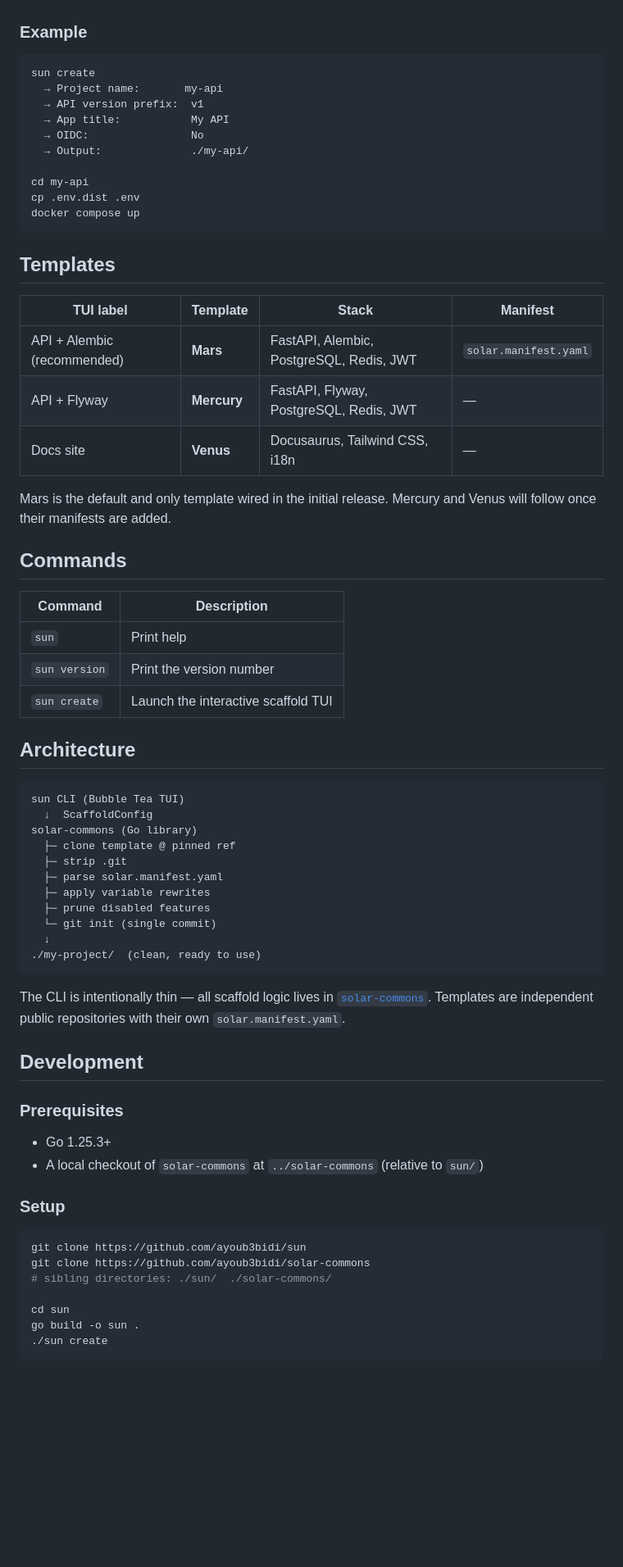
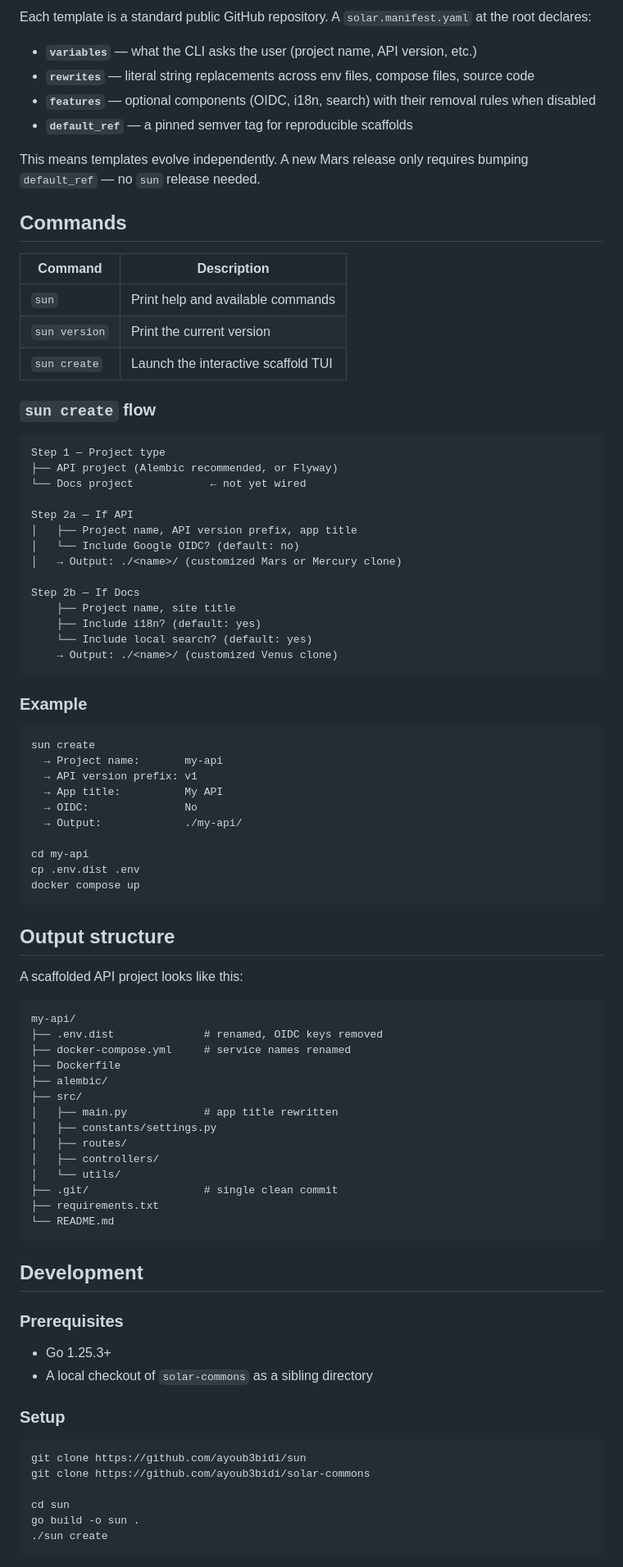
Before and after one commit to ayoub3bidi/sun, a Markdown page: README.md, the part around one of its changes. Shown at 82% size. GitHub-like rendering; blank space fills up the shorter version.

````diff
--- a/README.md
+++ b/README.md
@@ -26,68 +90,87 @@ An interactive TUI will guide you through:
+Each template is a standard public GitHub repository. A `solar.manifest.yaml` at the root declares:
+
+- **`variables`** — what the CLI asks the user (project name, API version, etc.)
+- **`rewrites`** — literal string replacements across env files, compose files, source code
+- **`features`** — optional components (OIDC, i18n, search) with their removal rules when disabled
+- **`default_ref`** — a pinned semver tag for reproducible scaffolds
+
+This means templates evolve independently. A new Mars release only requires bumping `default_ref` — no `sun` release needed.
+
+## Commands
+
+| Command | Description |
+|---|---|
+| `sun` | Print help and available commands |
+| `sun version` | Print the current version |
+| `sun create` | Launch the interactive scaffold TUI |
+
+### `sun create` flow
+
+```
+Step 1 — Project type
+├── API project (Alembic recommended, or Flyway)
+└── Docs project            ← not yet wired
+
+Step 2a — If API
+│   ├── Project name, API version prefix, app title
+│   └── Include Google OIDC? (default: no)
+│   → Output: ./<name>/ (customized Mars or Mercury clone)
+
+Step 2b — If Docs
+    ├── Project name, site title
+    ├── Include i18n? (default: yes)
+    └── Include local search? (default: yes)
+    → Output: ./<name>/ (customized Venus clone)
+```
 
 ### Example
 
 ```
 sun create
   → Project name:       my-api
-  → API version prefix:  v1
-  → App title:           My API
-  → OIDC:                No
-  → Output:              ./my-api/
+  → API version prefix: v1
+  → App title:          My API
+  → OIDC:               No
+  → Output:             ./my-api/
 
 cd my-api
 cp .env.dist .env
 docker compose up
 ```
 
-## Templates
+## Output structure
 
-| TUI label | Template | Stack | Manifest |
-|-----------|----------|-------|----------|
-| API + Alembic (recommended) | **Mars** | FastAPI, Alembic, PostgreSQL, Redis, JWT | `solar.manifest.yaml` |
-| API + Flyway | **Mercury** | FastAPI, Flyway, PostgreSQL, Redis, JWT | — |
-| Docs site | **Venus** | Docusaurus, Tailwind CSS, i18n | — |
-
-Mars is the default and only template wired in the initial release. Mercury and Venus will follow once their manifests are added.
-
-## Commands
-
-| Command | Description |
-|---------|-------------|
-| `sun` | Print help |
-| `sun version` | Print the version number |
-| `sun create` | Launch the interactive scaffold TUI |
-
-## Architecture
+A scaffolded API project looks like this:
 
 ```
-sun CLI (Bubble Tea TUI)
-  ↓  ScaffoldConfig
-solar-commons (Go library)
-  ├─ clone template @ pinned ref
-  ├─ strip .git
-  ├─ parse solar.manifest.yaml
-  ├─ apply variable rewrites
-  ├─ prune disabled features
-  └─ git init (single commit)
-  ↓
-./my-project/  (clean, ready to use)
+my-api/
+├── .env.dist              # renamed, OIDC keys removed
+├── docker-compose.yml     # service names renamed
+├── Dockerfile
+├── alembic/
+├── src/
+│   ├── main.py            # app title rewritten
+│   ├── constants/settings.py
+│   ├── routes/
+│   ├── controllers/
+│   └── utils/
+├── .git/                  # single clean commit
+├── requirements.txt
+└── README.md
 ```
-
-The CLI is intentionally thin — all scaffold logic lives in [`solar-commons`](https://github.com/ayoub3bidi/solar-commons). Templates are independent public repositories with their own `solar.manifest.yaml`.
 
 ## Development
 
 ### Prerequisites
 
 - Go 1.25.3+
-- A local checkout of `solar-commons` at `../solar-commons` (relative to `sun/`)
+- A local checkout of `solar-commons` as a sibling directory
 
 ### Setup
 
 ```bash
 git clone https://github.com/ayoub3bidi/sun
 git clone https://github.com/ayoub3bidi/solar-commons
-# sibling directories: ./sun/  ./solar-commons/
 
 cd sun
 go build -o sun .
````
Also changed, not shown: other parts of README.md (+113 -13 lines), assets/sun.png (added).
